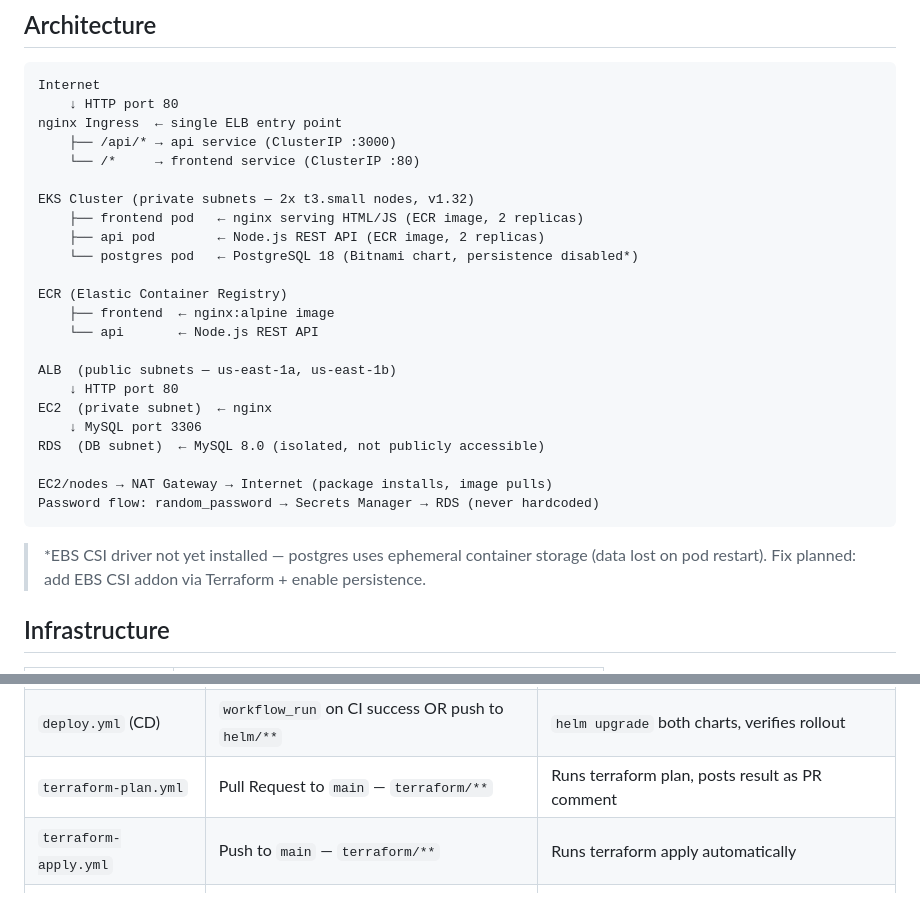
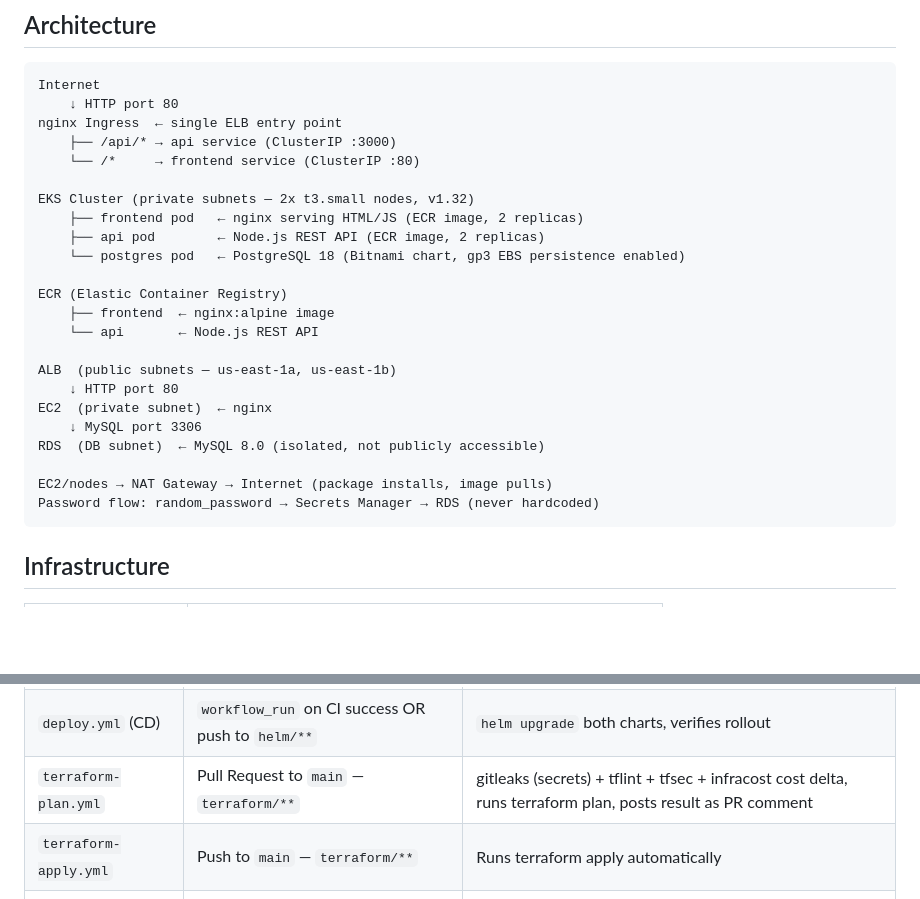
Before and after one commit to karanpulipati-09/aws-microservices-demo, a Markdown page: README.md, 2 parts joined by grey strips. Rendered like a GitHub page; blank space fills up the shorter version.

````diff
--- a/README.md
+++ b/README.md
@@ -15,7 +15,7 @@ nginx Ingress  ← single ELB entry point
 EKS Cluster (private subnets — 2x t3.small nodes, v1.32)
     ├── frontend pod   ← nginx serving HTML/JS (ECR image, 2 replicas)
     ├── api pod        ← Node.js REST API (ECR image, 2 replicas)
-    └── postgres pod   ← PostgreSQL 18 (Bitnami chart, persistence disabled*)
+    └── postgres pod   ← PostgreSQL 18 (Bitnami chart, gp3 EBS persistence enabled)
 
 ECR (Elastic Container Registry)
     ├── frontend  ← nginx:alpine image
@@ -31,7 +31,6 @@ EC2/nodes → NAT Gateway → Internet (package installs, image pulls)
 Password flow: random_password → Secrets Manager → RDS (never hardcoded)
 ```
 
-> *EBS CSI driver not yet installed — postgres uses ephemeral container storage (data lost on pod restart). Fix planned: add EBS CSI addon via Terraform + enable persistence.
 
 ## Infrastructure
 
@@ -140,7 +147,7 @@ CD — Deploy to Dev
 |---|---|---|
 | `ci-build-push.yml` (CI) | Push to `main` — `apps/**` | Builds frontend + api in parallel, Trivy scan, pushes to ECR |
 | `deploy.yml` (CD) | `workflow_run` on CI success OR push to `helm/**` | `helm upgrade` both charts, verifies rollout |
-| `terraform-plan.yml` | Pull Request to `main` — `terraform/**` | Runs terraform plan, posts result as PR comment |
+| `terraform-plan.yml` | Pull Request to `main` — `terraform/**` | gitleaks (secrets) + tflint + tfsec + infracost cost delta, runs terraform plan, posts result as PR comment |
 | `terraform-apply.yml` | Push to `main` — `terraform/**` | Runs terraform apply automatically |
 | `terraform-destroy.yml` | Manual (`workflow_dispatch`) | Destroys all resources via GitHub UI button |
 
````
Also changed, not shown: other parts of README.md (+16 -2 lines).
